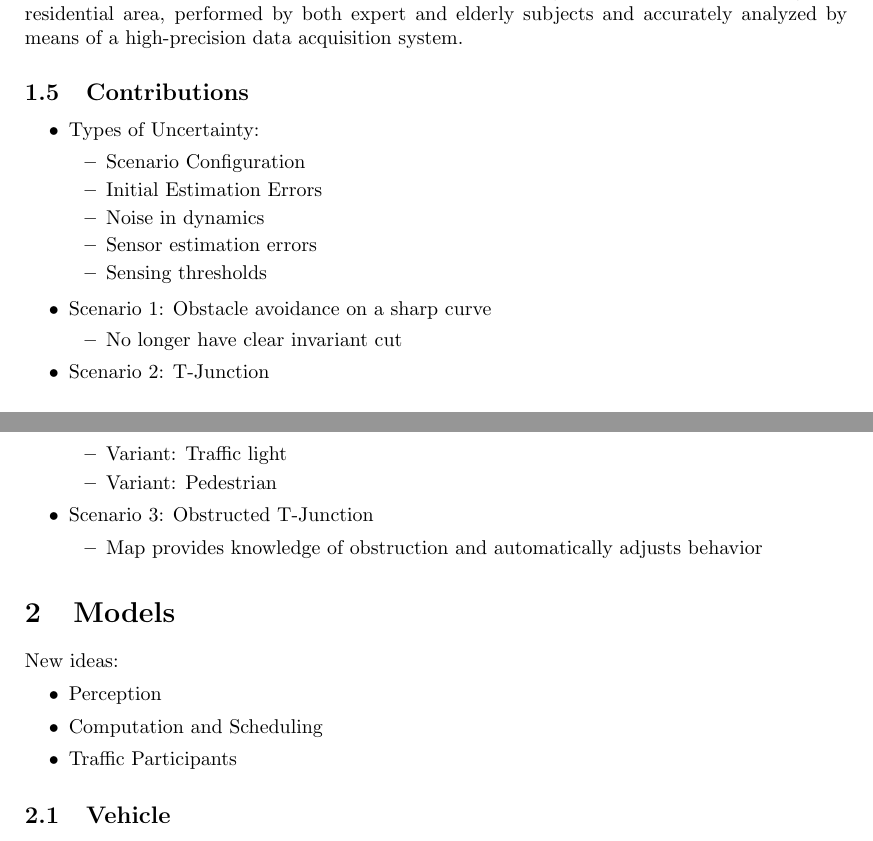
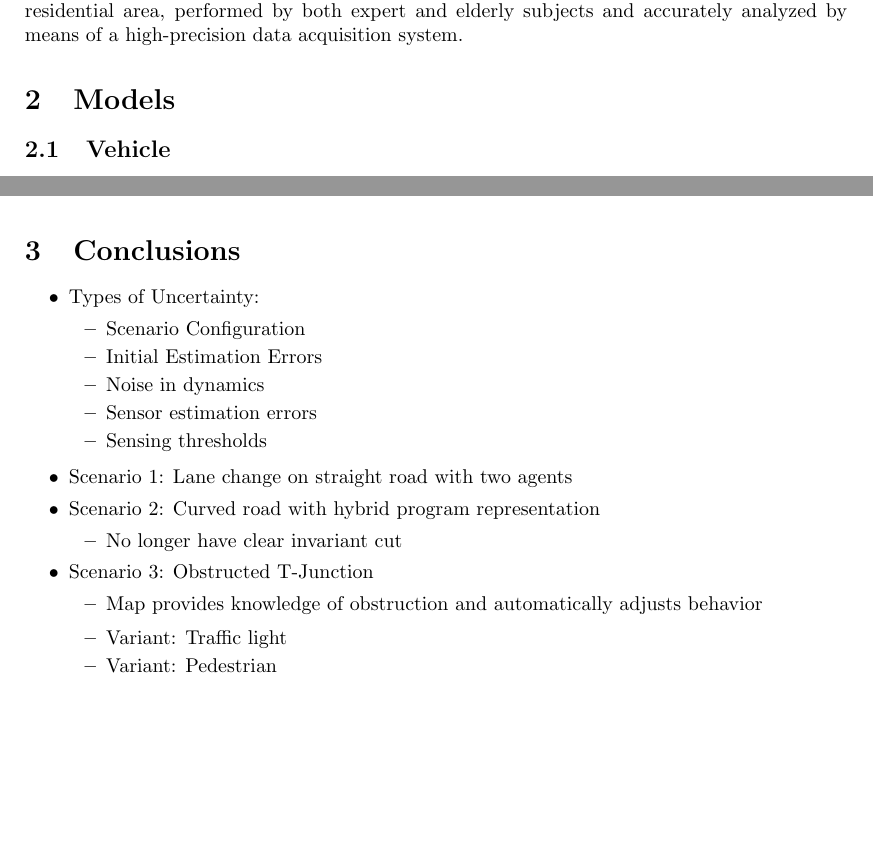
Before and after one commit to mlab-upenn/arch-apex, a LaTeX paper (Paper/easychair.tex): two parts of pages 2 and 3 of 8 before the commit and two parts of pages 3 and 6 of 6 after it, joined at a grey line, cut so that both start at the same text, the shorter picture padded with empty space. Compiled offline with pdfLaTeX.

Commit message:
Update paper outline

```diff
--- a/Paper/easychair.tex
+++ b/Paper/easychair.tex
@@ -10,6 +10,7 @@
 %\documentclass[letterpaper]{easychair}
 
 \usepackage{doc}
+\usepackage{comment}
 
 % use this if you have a long article and want to create an index
 % \usepackage{makeidx}
@@ -168,37 +202,6 @@ For example, while passing through intersections with a blind corner, the proact
 
 In previous works as first step towards creating data-driven proactive ADAS is to understand the behavior of a variety of human drivers. Thus, we collected and analyzed driving data on a public road where drivers need to anticipate unseen dangers. Tests included driving in a residential area, performed by both expert and elderly subjects and accurately analyzed by means of a high-precision data acquisition system.
 
-\subsection{Contributions}
-
-
-
-	\begin{itemize}
-		\item Types of Uncertainty:
-		\begin{itemize}
-			\item Scenario Configuration
-			\item Initial Estimation Errors
-			\item Noise in dynamics
-			\item Sensor estimation errors
-			\item Sensing thresholds
-		\end{itemize}
-	\end{itemize}
-	\begin{itemize}
-		\item Scenario 1: Obstacle avoidance on a sharp curve
-		\begin{itemize}
-			\item No longer have clear invariant cut
-		\end{itemize}
-		\item Scenario 2: T-Junction
-		\begin{itemize}
-			\item Variant: Traffic light
-			\item Variant: Pedestrian
-		\end{itemize}
-		\item Scenario 3: Obstructed T-Junction
-		\begin{itemize}
-			\item Map provides knowledge of obstruction and automatically adjusts behavior
-		\end{itemize}
-	\end{itemize}
-
-
 %------------------------------------------------------------------------------
 
 %------------------------------------------------------------------------------
@@ -206,12 +209,11 @@ In previous works as first step towards creating data-driven proactive ADAS is t
 \label{sect:model}
 %\emph{Key new idea:} Examine continuous evolution of ego-vehicle, but only discrete evolution of environment. Give environment grid-based abstraction. We don't know the control inputs for the environment anyway\newline
 %\emph{Re-examine grid based timed automaton:} Can't really capture accelerations and nuance?
-New ideas:
-\begin{itemize}
-	\item Perception
-	\item Computation and Scheduling
-	\item Traffic Participants
-\end{itemize}
+%\begin{itemize}
+%	\item Perception
+%	\item Computation and Scheduling
+%	\item Traffic Participants
+%\end{itemize}
 
 
 \subsection{Vehicle}
@@ -334,7 +331,32 @@ Note that   is a parameter defining the x position of a potential traffic partic
 
 \section{Conclusions}
 
+	\begin{itemize}
+		\item Types of Uncertainty:
+		\begin{itemize}
+			\item Scenario Configuration
+			\item Initial Estimation Errors
+			\item Noise in dynamics
+			\item Sensor estimation errors
+			\item Sensing thresholds
+		\end{itemize}
+	\end{itemize}
+	\begin{itemize}
+		\item Scenario 1: Lane change on straight road with two agents
 
+		\item Scenario 2: Curved road with hybrid program representation
+		\begin{itemize}
+			\item No longer have clear invariant cut
+		\end{itemize}
+		\item Scenario 3: Obstructed T-Junction
+		\begin{itemize}
+			\item Map provides knowledge of obstruction and automatically adjusts behavior
+		\end{itemize}
+		\begin{itemize}
+			\item Variant: Traffic light
+			\item Variant: Pedestrian
+		\end{itemize}
+	\end{itemize}
 
 
 \label{sect:bib}
```
Also changed, not shown: Paper/easychair.pdf, Paper/figures/scenario2.png (added), Paper/easychair.tex (45 more changed lines), 6 other files.
